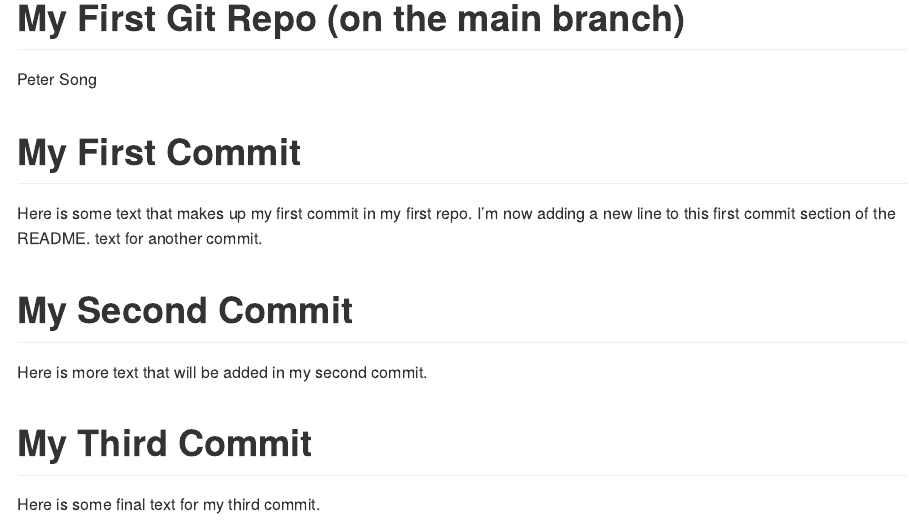
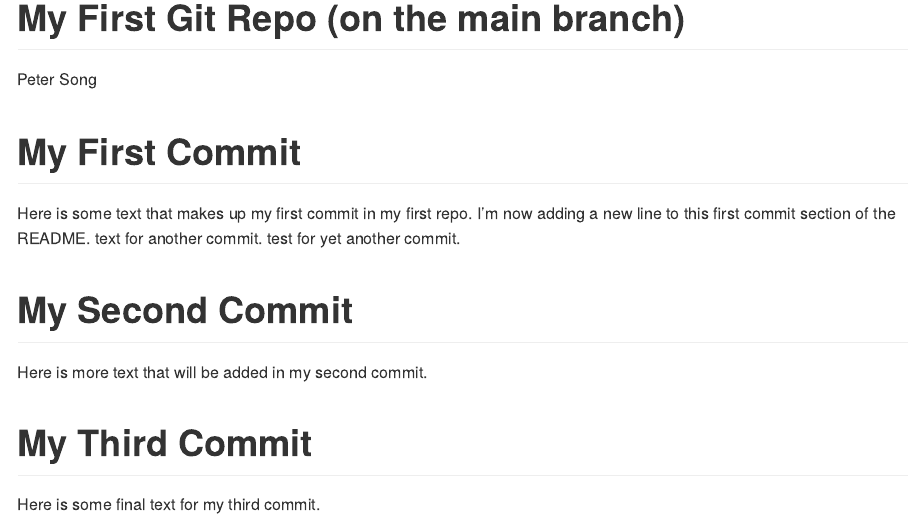
Before and after one commit to peterhanyusong-byte/info550-test-repo, an R Markdown document (README.Rmd): the page in a window 1100 px wide, from its top. Rendered offline with R 4.5, knitr and Pandoc, with nearby package versions.

Commit message:
add another line to README.Rmd

```diff
--- a/README.Rmd
+++ b/README.Rmd
@@ -8,6 +8,7 @@ output: github_document
 Here is some text that makes up my first commit in my first repo.
 I'm now adding a new line to this first commit section of the README.
 text for another commit.
+test for yet another commit.
 
 # My Second Commit
 Here is more text that will be added in my second commit.
```
